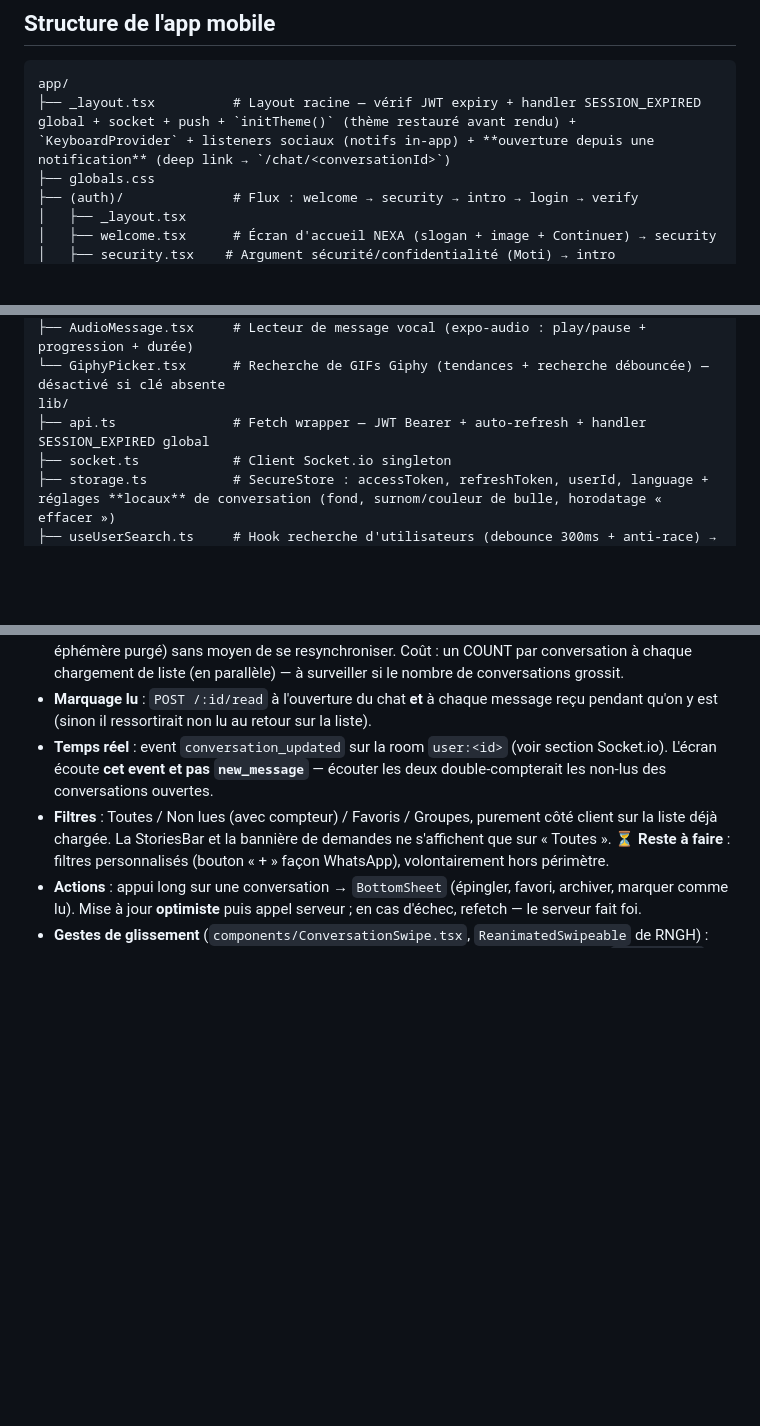
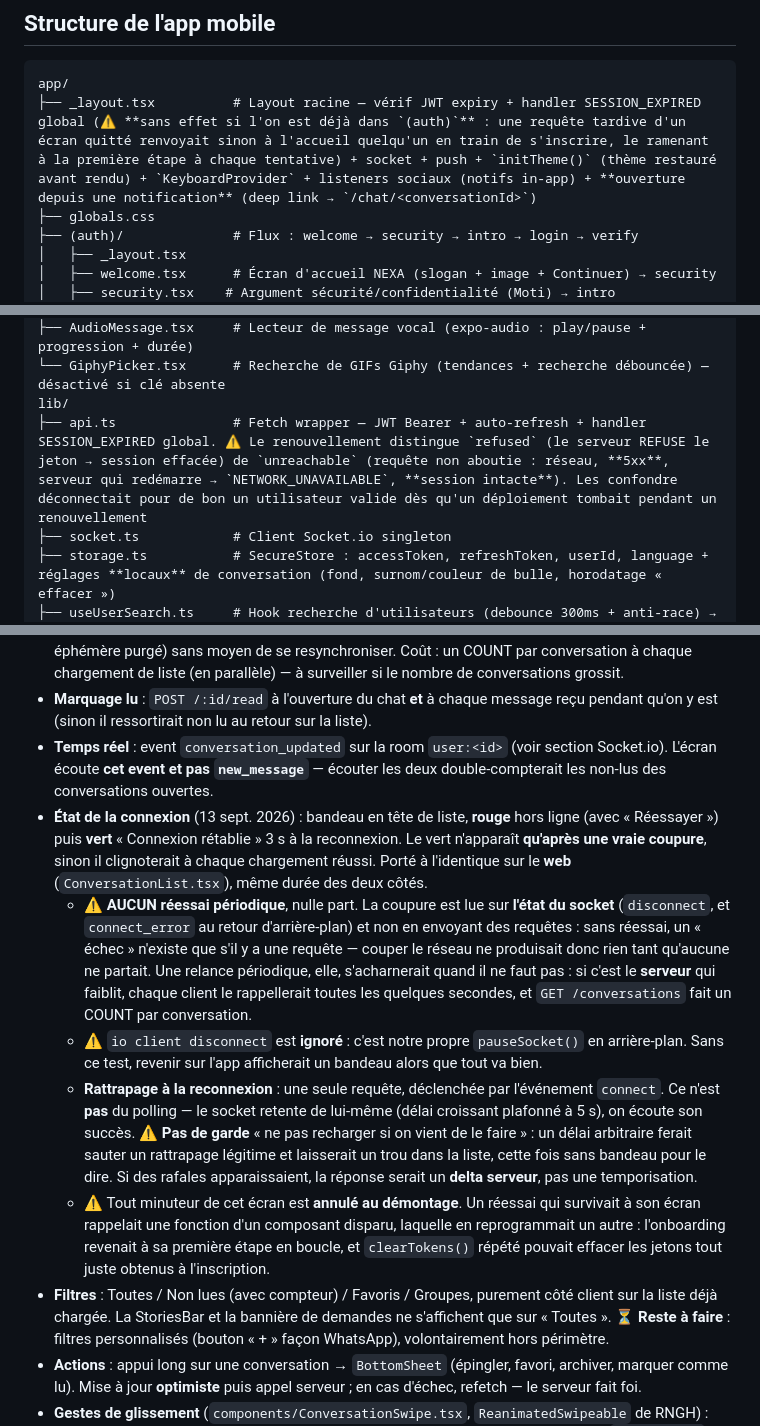
Before and after one commit to Arioz58/first-app, a Markdown page: CLAUDE.md, 3 parts joined by grey strips. Drawn GitHub-style; blank space fills up the shorter version.

Commit message:
Doc : comportement hors ligne, renouvellement de session, battements de coeur
Quatre points du 12-13/09 qui manquaient a la documentation d'architecture :

- lib/api.ts distingue desormais un refus du serveur d'une requete non aboutie,
  et seul le premier ferme la session ;
- le handler SESSION_EXPIRED reste sans effet si l'on est deja dans le parcours
  de connexion ;
- la liste des conversations n'a plus aucun reessai periodique : la coupure est
  lue sur l'etat du socket, le rattrapage se fait a la reconnexion, et le bandeau
  passe du rouge au vert ;
- les battements de coeur du serveur sont regles a 10 s, ce qui fixe le delai de
  detection d'une coupure silencieuse.

Co-Authored-By: Claude Opus 5 <noreply@anthropic.com>
Claude-Session: https://claude.ai/code/session_018cC4ufcdnV9cUE9t2TNTf1

````diff
--- a/CLAUDE.md
+++ b/CLAUDE.md
@@ -123,7 +123,7 @@ first-app-web/       → Next.js — client web (Mois 3). Connexion par **QR** (
 
 ```
 app/
-├── _layout.tsx          # Layout racine — vérif JWT expiry + handler SESSION_EXPIRED global + socket + push + `initTheme()` (thème restauré avant rendu) + `KeyboardProvider` + listeners sociaux (notifs in-app) + **ouverture depuis une notification** (deep link → `/chat/<conversationId>`)
+├── _layout.tsx          # Layout racine — vérif JWT expiry + handler SESSION_EXPIRED global (⚠️ **sans effet si l'on est déjà dans `(auth)`** : une requête tardive d'un écran quitté renvoyait sinon à l'accueil quelqu'un en train de s'inscrire, le ramenant à la première étape à chaque tentative) + socket + push + `initTheme()` (thème restauré avant rendu) + `KeyboardProvider` + listeners sociaux (notifs in-app) + **ouverture depuis une notification** (deep link → `/chat/<conversationId>`)
 ├── globals.css
 ├── (auth)/              # Flux : welcome → security → intro → login → verify
 │   ├── _layout.tsx
@@ -198,7 +198,7 @@ components/
 ├── AudioMessage.tsx     # Lecteur de message vocal (expo-audio : play/pause + progression + durée)
 └── GiphyPicker.tsx      # Recherche de GIFs Giphy (tendances + recherche débouncée) — désactivé si clé absente
 lib/
-├── api.ts               # Fetch wrapper — JWT Bearer + auto-refresh + handler SESSION_EXPIRED global
+├── api.ts               # Fetch wrapper — JWT Bearer + auto-refresh + handler SESSION_EXPIRED global. ⚠️ Le renouvellement distingue `refused` (le serveur REFUSE le jeton → session effacée) de `unreachable` (requête non aboutie : réseau, **5xx**, serveur qui redémarre → `NETWORK_UNAVAILABLE`, **session intacte**). Les confondre déconnectait pour de bon un utilisateur valide dès qu'un déploiement tombait pendant un renouvellement
 ├── socket.ts            # Client Socket.io singleton
 ├── storage.ts           # SecureStore : accessToken, refreshToken, userId, language + réglages **locaux** de conversation (fond, surnom/couleur de bulle, horodatage « effacer »)
 ├── useUserSearch.ts     # Hook recherche d'utilisateurs (debounce 300ms + anti-race) → GET /users/search
@@ -563,6 +565,11 @@ Migration `conversation_list` : `ConversationMember.lastReadAt` / `pinnedAt` / `
 - **Non-lus** : `lastReadAt` par membre + `COUNT` des messages postérieurs dont je ne suis pas l'auteur. Choisi contre un compteur incrémental, qui dérive dès qu'un event est manqué (crash, offline, éphémère purgé) sans moyen de se resynchroniser. Coût : un COUNT par conversation à chaque chargement de liste (en parallèle) — à surveiller si le nombre de conversations grossit.
 - **Marquage lu** : `POST /:id/read` à l'ouverture du chat **et** à chaque message reçu pendant qu'on y est (sinon il ressortirait non lu au retour sur la liste).
 - **Temps réel** : event `conversation_updated` sur la room `user:<id>` (voir section Socket.io). L'écran écoute **cet event et pas `new_message`** — écouter les deux double-compterait les non-lus des conversations ouvertes.
+- **État de la connexion** (13 sept. 2026) : bandeau en tête de liste, **rouge** hors ligne (avec « Réessayer ») puis **vert** « Connexion rétablie » 3 s à la reconnexion. Le vert n'apparaît **qu'après une vraie coupure**, sinon il clignoterait à chaque chargement réussi. Porté à l'identique sur le **web** (`ConversationList.tsx`), même durée des deux côtés.
+  - ⚠️ **AUCUN réessai périodique**, nulle part. La coupure est lue sur **l'état du socket** (`disconnect`, et `connect_error` au retour d'arrière-plan) et non en envoyant des requêtes : sans réessai, un « échec » n'existe que s'il y a une requête — couper le réseau ne produisait donc rien tant qu'aucune ne partait. Une relance périodique, elle, s'acharnerait quand il ne faut pas : si c'est le **serveur** qui faiblit, chaque client le rappellerait toutes les quelques secondes, et `GET /conversations` fait un COUNT par conversation.
+  - ⚠️ `io client disconnect` est **ignoré** : c'est notre propre `pauseSocket()` en arrière-plan. Sans ce test, revenir sur l'app afficherait un bandeau alors que tout va bien.
+  - **Rattrapage à la reconnexion** : une seule requête, déclenchée par l'événement `connect`. Ce n'est **pas** du polling — le socket retente de lui-même (délai croissant plafonné à 5 s), on écoute son succès. ⚠️ **Pas de garde** « ne pas recharger si on vient de le faire » : un délai arbitraire ferait sauter un rattrapage légitime et laisserait un trou dans la liste, cette fois sans bandeau pour le dire. Si des rafales apparaissaient, la réponse serait un **delta serveur**, pas une temporisation.
+  - ⚠️ Tout minuteur de cet écran est **annulé au démontage**. Un réessai qui survivait à son écran rappelait une fonction d'un composant disparu, laquelle en reprogrammait un autre : l'onboarding revenait à sa première étape en boucle, et `clearTokens()` répété pouvait effacer les jetons tout juste obtenus à l'inscription.
 - **Filtres** : Toutes / Non lues (avec compteur) / Favoris / Groupes, purement côté client sur la liste déjà chargée. La StoriesBar et la bannière de demandes ne s'affichent que sur « Toutes ». ⏳ **Reste à faire** : filtres personnalisés (bouton « + » façon WhatsApp), volontairement hors périmètre.
 - **Actions** : appui long sur une conversation → `BottomSheet` (épingler, favori, archiver, marquer comme lu). Mise à jour **optimiste** puis appel serveur ; en cas d'échec, refetch — le serveur fait foi.
 - **Gestes de glissement** (`components/ConversationSwipe.tsx`, `ReanimatedSwipeable` de RNGH) : vers la **droite** = Non lu + Épingler ; vers la **gauche** = Archiver + « … » (rouvre le même `BottomSheet`). ⚠️ Les gestes **doublent** l'appui long, ils ne le remplacent pas : un geste ne s'annonce pas de lui-même. La ligne elle-même (`components/ConversationRow.tsx`, partagée avec l'écran des archives) doit garder un **fond opaque**, sinon les actions se voient au travers.
````
Also changed, not shown: other parts of CLAUDE.md (+2 -0 lines).
